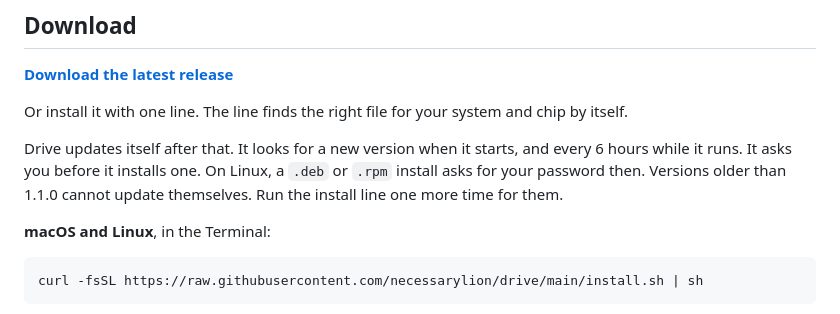
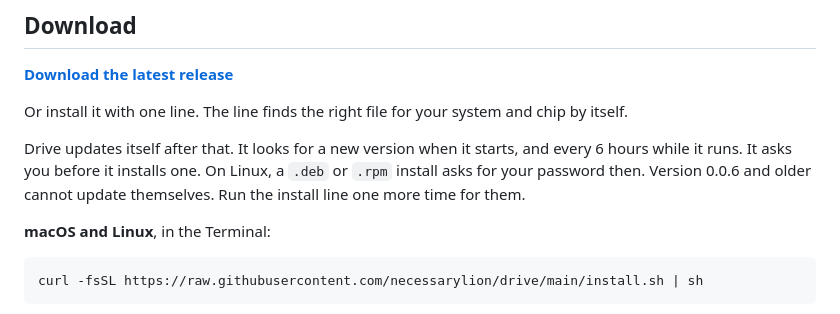
Before and after one commit to necessarylion/drive, a Markdown page: README.md, the part around the change. Rendered like a GitHub page.

Commit message:
Name the right version in the update note
Co-Authored-By: Claude Opus 5.5 <noreply@anthropic.com>

```diff
--- a/README.md
+++ b/README.md
@@ -40,7 +40,7 @@ Or install it with one line. The line finds the right file for your system and c
 
 Drive updates itself after that. It looks for a new version when it starts, and every 6 hours while it runs.
 It asks you before it installs one. On Linux, a `.deb` or `.rpm` install asks for your password then.
-Versions older than 1.1.0 cannot update themselves. Run the install line one more time for them.
+Version 0.0.6 and older cannot update themselves. Run the install line one more time for them.
 
 **macOS and Linux**, in the Terminal:
 
```
